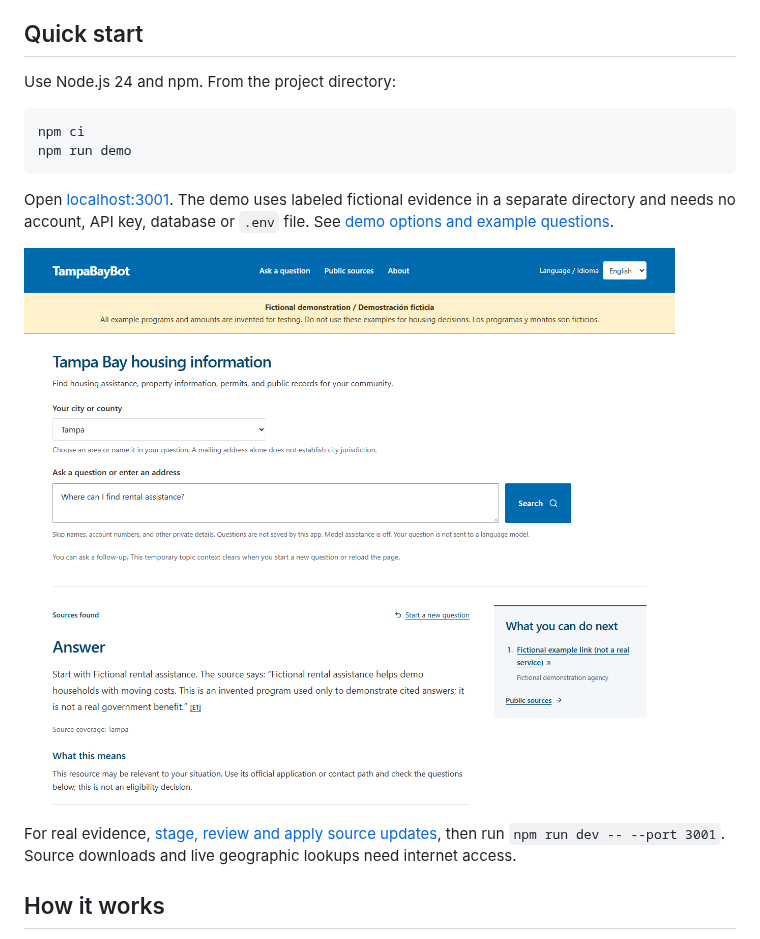
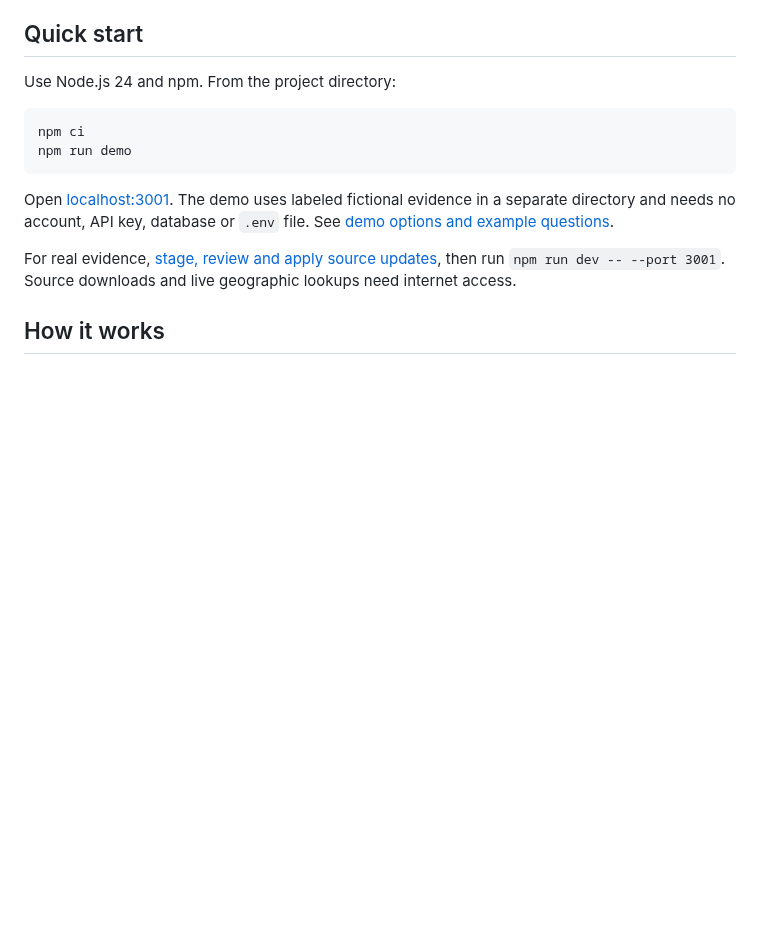
Before and after one commit to Jaclenga/TampaBayBot, a Markdown page: README.md, the part around the change. Drawn GitHub-style; pictures changed too: docs/images/demo.png; blank space fills up the shorter version.

Commit message:
get rid of the photo

```diff
--- a/README.md
+++ b/README.md
@@ -28,8 +28,6 @@ npm run demo
 
 Open [localhost:3001](http://localhost:3001). The demo uses labeled fictional evidence in a separate directory and needs no account, API key, database or `.env` file. See [demo options and example questions](docs/DEMO.md).
 
-![TampaBayBot with clearly labeled fictional demo evidence](docs/images/demo.png)
-
 For real evidence, [stage, review and apply source updates](docs/SOURCE_UPDATES.md), then run `npm run dev -- --port 3001`. Source downloads and live geographic lookups need internet access.
 
 ## How it works
```
Also changed, not shown: 1 other file.
